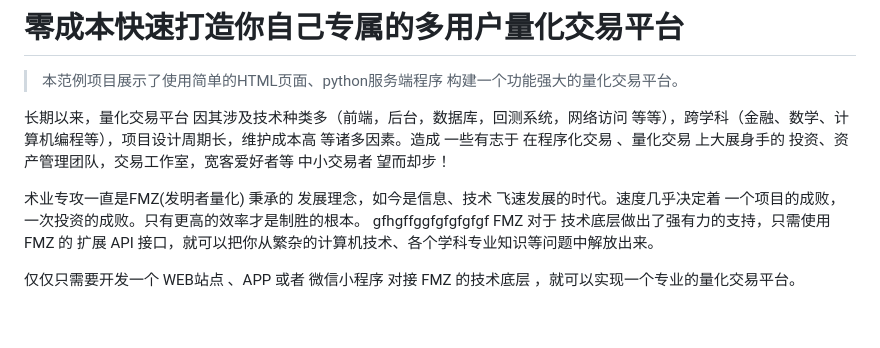
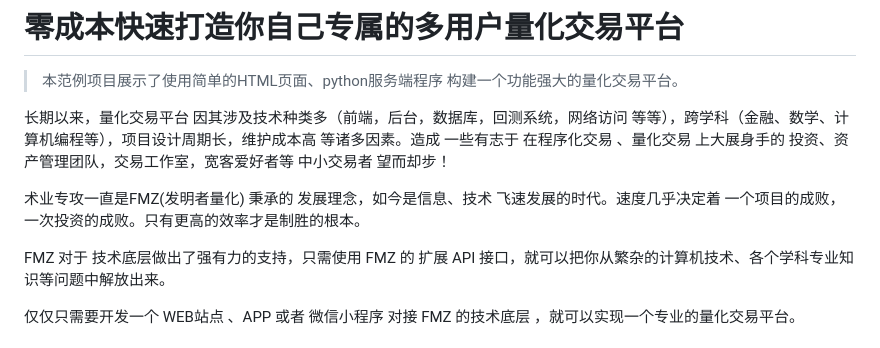
Before and after one commit to daydaychan/maltrader, a Markdown page: README.md, the part around the change. Rendered like a GitHub page; blank space fills up the shorter version.

```diff
--- a/README.md
+++ b/README.md
@@ -5,7 +5,7 @@
 长期以来，量化交易平台 因其涉及技术种类多（前端，后台，数据库，回测系统，网络访问 等等），跨学科（金融、数学、计算机编程等），项目设计周期长，维护成本高 等诸多因素。造成 一些有志于 在程序化交易 、量化交易 上大展身手的 投资、资产管理团队，交易工作室，宽客爱好者等 中小交易者 望而却步！
 
 术业专攻一直是FMZ(发明者量化) 秉承的 发展理念，如今是信息、技术 飞速发展的时代。速度几乎决定着 一个项目的成败，一次投资的成败。只有更高的效率才是制胜的根本。
-gfhgffggfgfgfgfgf
+
 FMZ 对于 技术底层做出了强有力的支持，只需使用 FMZ 的 扩展 API 接口，就可以把你从繁杂的计算机技术、各个学科专业知识等问题中解放出来。
 
 仅仅只需要开发一个  WEB站点 、APP 或者 微信小程序  对接 FMZ 的技术底层 ，就可以实现一个专业的量化交易平台。
```
